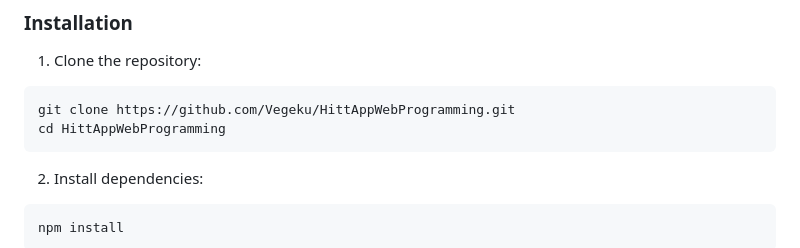
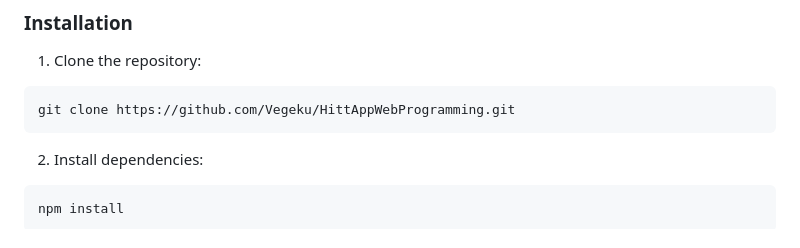
Before and after one commit to Vegeku/HittAppWebProgramming, a Markdown page: README.md, the part around the change. GitHub-like rendering.

Commit message:
remove unnecessary line from 'clone the repository'

````diff
--- a/README.md
+++ b/README.md
@@ -24,7 +24,6 @@ A full-stack web application for creating, managing, and executing High-Intensit
 1. Clone the repository:
 ```bash
 git clone https://github.com/Vegeku/HittAppWebProgramming.git
-cd HittAppWebProgramming
 ```
 
 2. Install dependencies:
````
